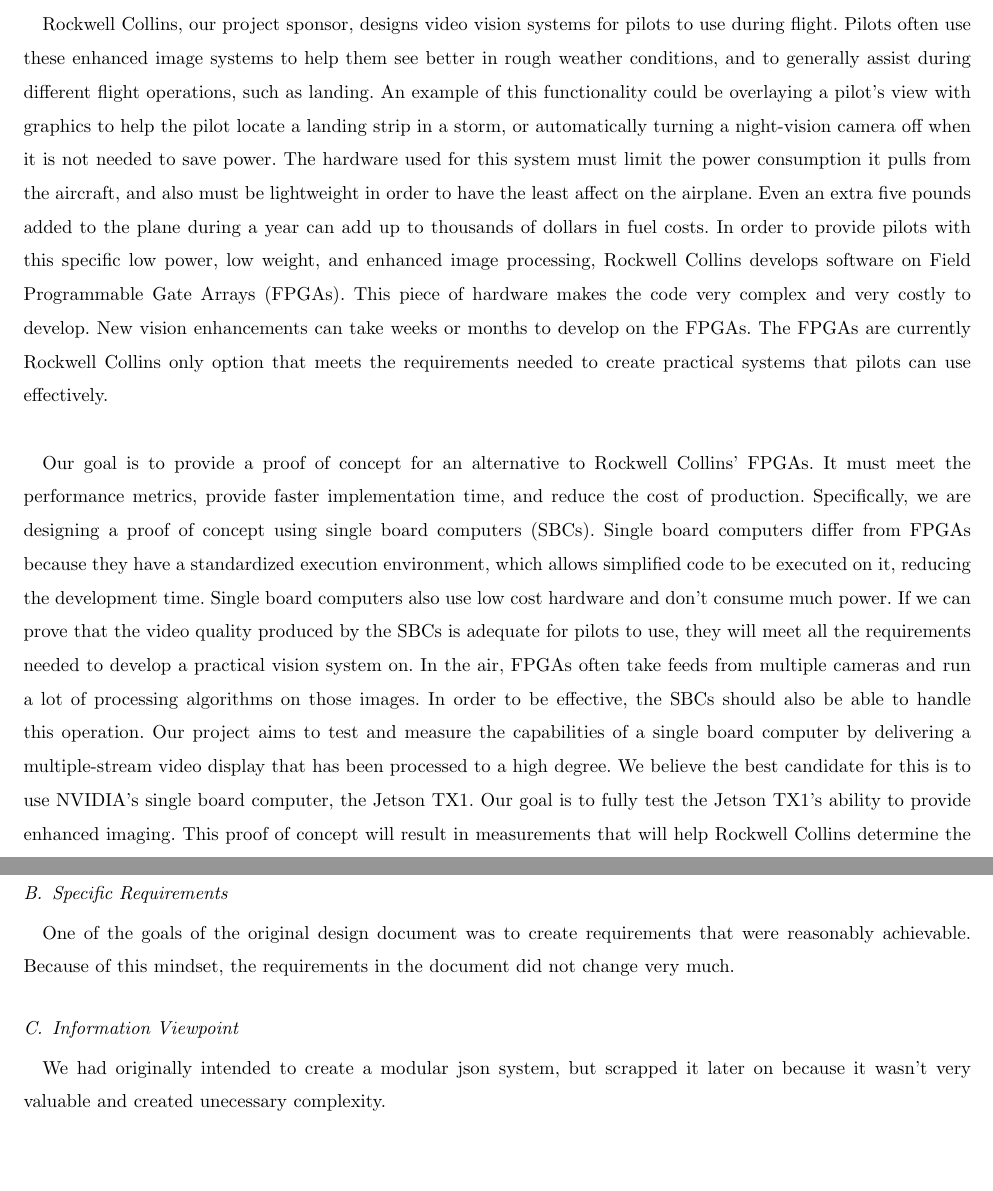
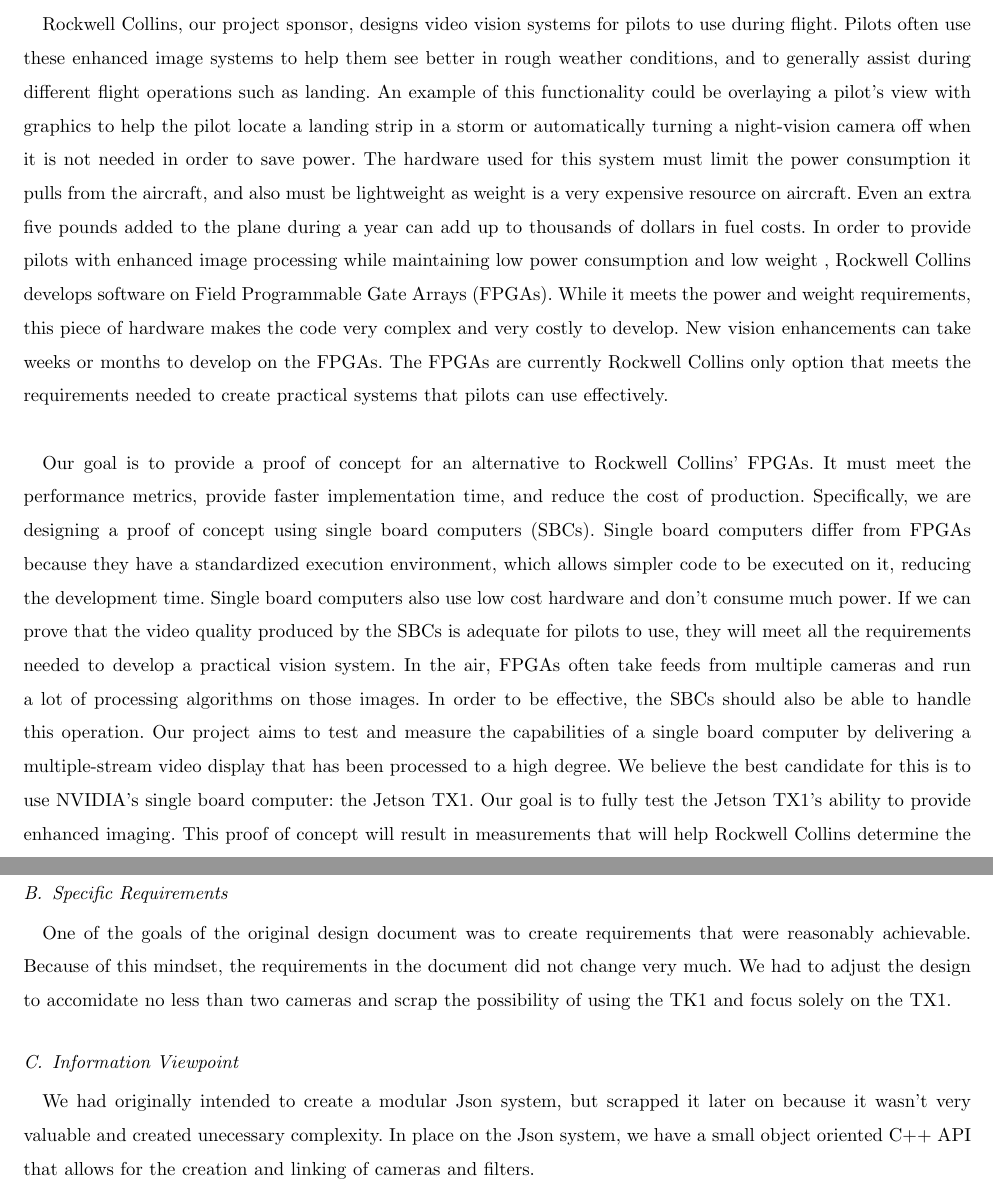
Before and after one commit to palmiteh/HawkEye_Final_Report, a LaTeX paper (HawkEye_Final_Report.tex, which reads sections/design_document_changes.tex, sections/introduction.tex): two parts of pages 6 and 25 of 83, joined at a grey line, cut so that both start at the same text, the shorter picture padded with empty space. Compiled offline with pdfLaTeX; a missing font is replaced by an installed copy or a similar font; a LaTeX package or settings file that is missing is left out.

Commit message:
Some small editing

```diff
--- a/sections/design_document_changes.tex
+++ b/sections/design_document_changes.tex
@@ -1,6 +1,6 @@
 \subsection{Overall Description Changes}
 We ended up having a physical copy of the performance of the system at expo instead of working it into our software. This was because we were advised that using the software to measure it's own performance would lead to problems, leading us to measure the performance of the system using a high speed camera which can't be done automatically.
 \subsection{Specific Requirements}
-One of the goals of the original design document was to create requirements that were reasonably achievable. Because of this mindset, the requirements in the document did not change very much.
+One of the goals of the original design document was to create requirements that were reasonably achievable. Because of this mindset, the requirements in the document did not change very much. We had to adjust the design to accomidate no less than two cameras and scrap the possibility of using the TK1 and focus solely on the TX1.
 \subsection{Information Viewpoint}
-We had originally intended to create a modular json system, but scrapped it later on because it wasn't very valuable and created unecessary complexity.
+We had originally intended to create a modular Json system, but scrapped it later on because it wasn't very valuable and created unecessary complexity. In place on the Json system, we have a small object oriented C++ API that allows for the creation and linking of cameras and filters.
--- a/sections/introduction.tex
+++ b/sections/introduction.tex
@@ -1,6 +1,6 @@
-Rockwell Collins, our project sponsor, designs video vision systems for pilots to use during flight. Pilots often use these enhanced image systems to help them see better in rough weather conditions, and to generally assist during different flight operations, such as landing. An example of this functionality could be overlaying a pilot's view with graphics to help the pilot locate a landing strip in a storm, or automatically turning a night-vision camera off when it is not needed to save power. The hardware used for this system must limit the power consumption it pulls from the aircraft, and also must be lightweight in order to have the least affect on the airplane. Even an extra five pounds added to the plane during a year can add up to thousands of dollars in fuel costs. In order to provide pilots with this specific low power, low weight, and enhanced image processing, Rockwell Collins develops software on Field Programmable Gate Arrays (FPGAs). This piece of hardware makes the code very complex and very costly to develop. New vision enhancements can take weeks or months to develop on the FPGAs. The FPGAs are currently Rockwell Collins only option that meets the requirements needed to create practical systems that pilots can use effectively.\\
+Rockwell Collins, our project sponsor, designs video vision systems for pilots to use during flight. Pilots often use these enhanced image systems to help them see better in rough weather conditions, and to generally assist during different flight operations such as landing. An example of this functionality could be overlaying a pilot's view with graphics to help the pilot locate a landing strip in a storm or automatically turning a night-vision camera off when it is not needed in order to save power. The hardware used for this system must limit the power consumption it pulls from the aircraft, and also must be lightweight as weight is a very expensive resource on aircraft. Even an extra five pounds added to the plane during a year can add up to thousands of dollars in fuel costs. In order to provide pilots with enhanced image processing while maintaining low power consumption and low weight , Rockwell Collins develops software on Field Programmable Gate Arrays (FPGAs). While it meets the power and weight requirements, this piece of hardware makes the code very complex and very costly to develop. New vision enhancements can take weeks or months to develop on the FPGAs. The FPGAs are currently Rockwell Collins only option that meets the requirements needed to create practical systems that pilots can use effectively.\\
 \par
-Our goal is to provide a proof of concept for an alternative to Rockwell Collins' FPGAs. It must meet the performance metrics, provide faster implementation time, and reduce the cost of production. Specifically, we are designing a proof of concept using single board computers (SBCs). Single board computers differ from FPGAs because they have a standardized execution environment, which allows simplified code to be executed on it, reducing the development time. Single board computers also use low cost hardware and don't consume much power. If we can prove that the video quality produced by the SBCs is adequate for pilots to use, they will meet all the requirements needed to develop a practical vision system on. In the air, FPGAs often take feeds from multiple cameras and run a lot of processing algorithms on those images. In order to be effective, the SBCs should also be able to handle this operation. Our project aims to test and measure the capabilities of a single board computer by delivering a multiple-stream video display that has been processed to a high degree. We believe the best candidate for this is to use NVIDIA's single board computer, the Jetson TX1. Our goal is to fully test the Jetson TX1's ability to provide enhanced imaging. This proof of concept will result in measurements that will help Rockwell Collins determine the practicality of using single board computers for their vision systems.\\
+Our goal is to provide a proof of concept for an alternative to Rockwell Collins' FPGAs. It must meet the performance metrics, provide faster implementation time, and reduce the cost of production. Specifically, we are designing a proof of concept using single board computers (SBCs). Single board computers differ from FPGAs because they have a standardized execution environment, which allows simpler code to be executed on it, reducing the development time. Single board computers also use low cost hardware and don't consume much power. If we can prove that the video quality produced by the SBCs is adequate for pilots to use, they will meet all the requirements needed to develop a practical vision system. In the air, FPGAs often take feeds from multiple cameras and run a lot of processing algorithms on those images. In order to be effective, the SBCs should also be able to handle this operation. Our project aims to test and measure the capabilities of a single board computer by delivering a multiple-stream video display that has been processed to a high degree. We believe the best candidate for this is to use NVIDIA's single board computer: the Jetson TX1. Our goal is to fully test the Jetson TX1's ability to provide enhanced imaging. This proof of concept will result in measurements that will help Rockwell Collins determine the practicality of using single board computers for their vision systems.\\
 \par
    %About clients roles and who they were, team members and our roles%
 Our clients are Carlo Tiana and Weston Lahr through Rockwell Collins.
```
Also changed, not shown: sections/abstract.tex (+1 -1 lines).
